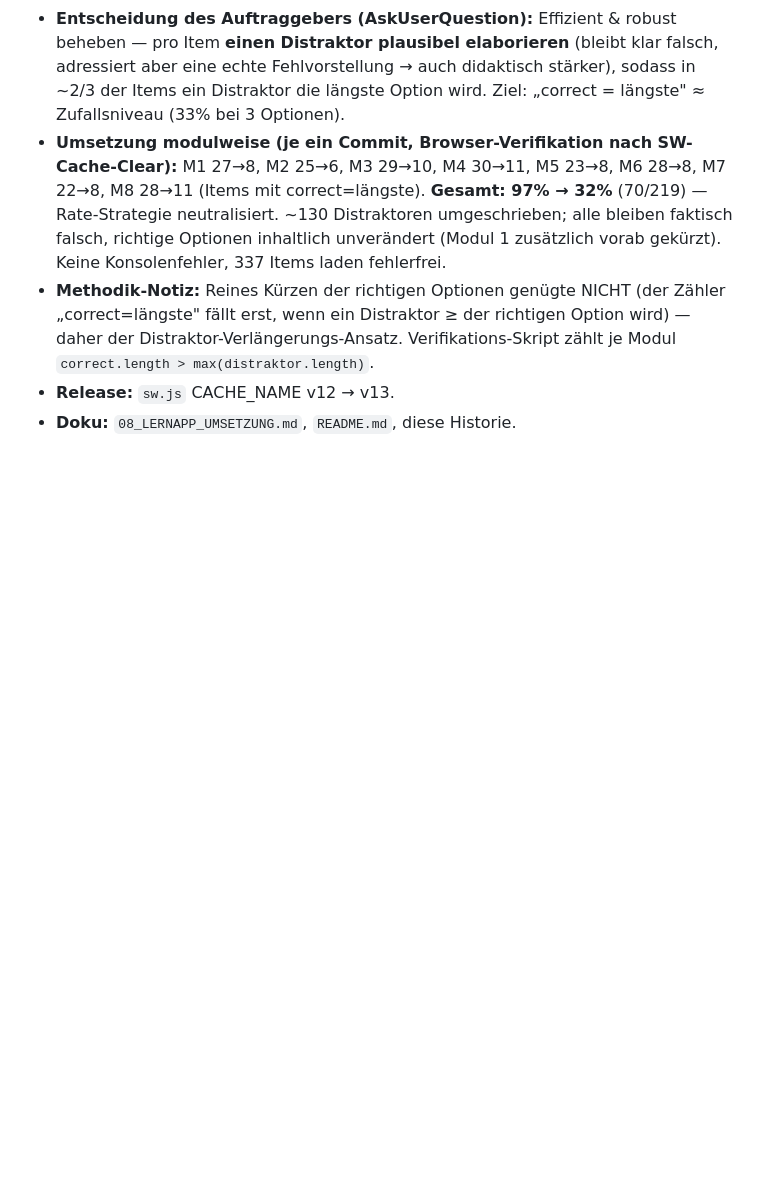
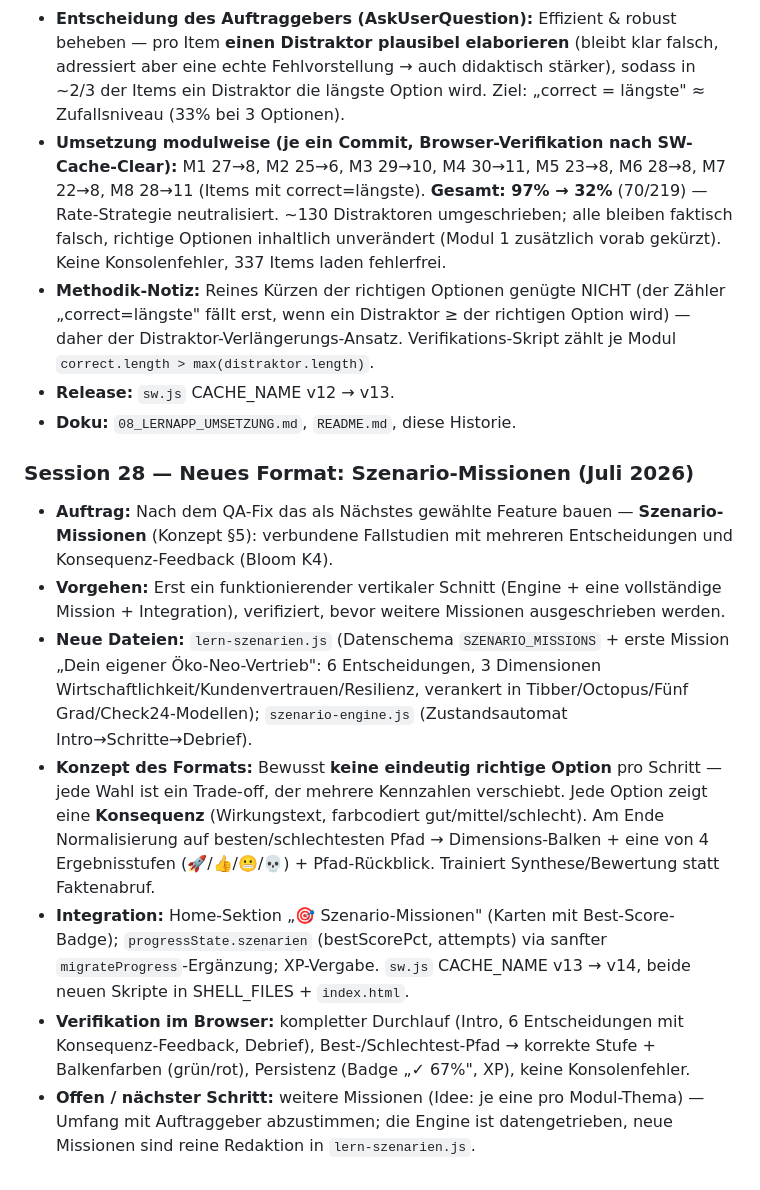
Before and after one commit to ArneGroenewold/Geschaeftsmodelle-der-Energiewirtschaft, a Markdown page: dokumentation/02_ENTWICKLUNGSHISTORIE.md, the part around the change. Drawn GitHub-style; blank space fills up the shorter version.

Commit message:
Doku: Szenario-Missionen dokumentiert (Session 28)
02_ENTWICKLUNGSHISTORIE (Session 28) + 08_LERNAPP_UMSETZUNG (Formatbeschreibung).

Co-Authored-By: Claude Opus 4.8 <noreply@anthropic.com>

```diff
--- a/dokumentation/02_ENTWICKLUNGSHISTORIE.md
+++ b/dokumentation/02_ENTWICKLUNGSHISTORIE.md
@@ -246,3 +246,12 @@ Wichtige Lehre aus der Korrekturschleife in Session 13: "Konkretes Beispiel" und
 - **Methodik-Notiz:** Reines Kürzen der richtigen Optionen genügte NICHT (der Zähler „correct=längste" fällt erst, wenn ein Distraktor ≥ der richtigen Option wird) — daher der Distraktor-Verlängerungs-Ansatz. Verifikations-Skript zählt je Modul `correct.length > max(distraktor.length)`.
 - **Release:** `sw.js` CACHE_NAME v12 → v13.
 - **Doku:** `08_LERNAPP_UMSETZUNG.md`, `README.md`, diese Historie.
+
+### Session 28 — Neues Format: Szenario-Missionen (Juli 2026)
+- **Auftrag:** Nach dem QA-Fix das als Nächstes gewählte Feature bauen — **Szenario-Missionen** (Konzept §5): verbundene Fallstudien mit mehreren Entscheidungen und Konsequenz-Feedback (Bloom K4).
+- **Vorgehen:** Erst ein funktionierender vertikaler Schnitt (Engine + eine vollständige Mission + Integration), verifiziert, bevor weitere Missionen ausgeschrieben werden.
+- **Neue Dateien:** `lern-szenarien.js` (Datenschema `SZENARIO_MISSIONS` + erste Mission „Dein eigener Öko-Neo-Vertrieb": 6 Entscheidungen, 3 Dimensionen Wirtschaftlichkeit/Kundenvertrauen/Resilienz, verankert in Tibber/Octopus/Fünf Grad/Check24-Modellen); `szenario-engine.js` (Zustandsautomat Intro→Schritte→Debrief).
+- **Konzept des Formats:** Bewusst **keine eindeutig richtige Option** pro Schritt — jede Wahl ist ein Trade-off, der mehrere Kennzahlen verschiebt. Jede Option zeigt eine **Konsequenz** (Wirkungstext, farbcodiert gut/mittel/schlecht). Am Ende Normalisierung auf besten/schlechtesten Pfad → Dimensions-Balken + eine von 4 Ergebnisstufen (🚀/👍/😬/💀) + Pfad-Rückblick. Trainiert Synthese/Bewertung statt Faktenabruf.
+- **Integration:** Home-Sektion „🎯 Szenario-Missionen" (Karten mit Best-Score-Badge); `progressState.szenarien` (bestScorePct, attempts) via sanfter `migrateProgress`-Ergänzung; XP-Vergabe. `sw.js` CACHE_NAME v13 → v14, beide neuen Skripte in SHELL_FILES + `index.html`.
+- **Verifikation im Browser:** kompletter Durchlauf (Intro, 6 Entscheidungen mit Konsequenz-Feedback, Debrief), Best-/Schlechtest-Pfad → korrekte Stufe + Balkenfarben (grün/rot), Persistenz (Badge „✓ 67%", XP), keine Konsolenfehler.
+- **Offen / nächster Schritt:** weitere Missionen (Idee: je eine pro Modul-Thema) — Umfang mit Auftraggeber abzustimmen; die Engine ist datengetrieben, neue Missionen sind reine Redaktion in `lern-szenarien.js`.
```
Also changed, not shown: dokumentation/08_LERNAPP_UMSETZUNG.md (+1 -0 lines).
